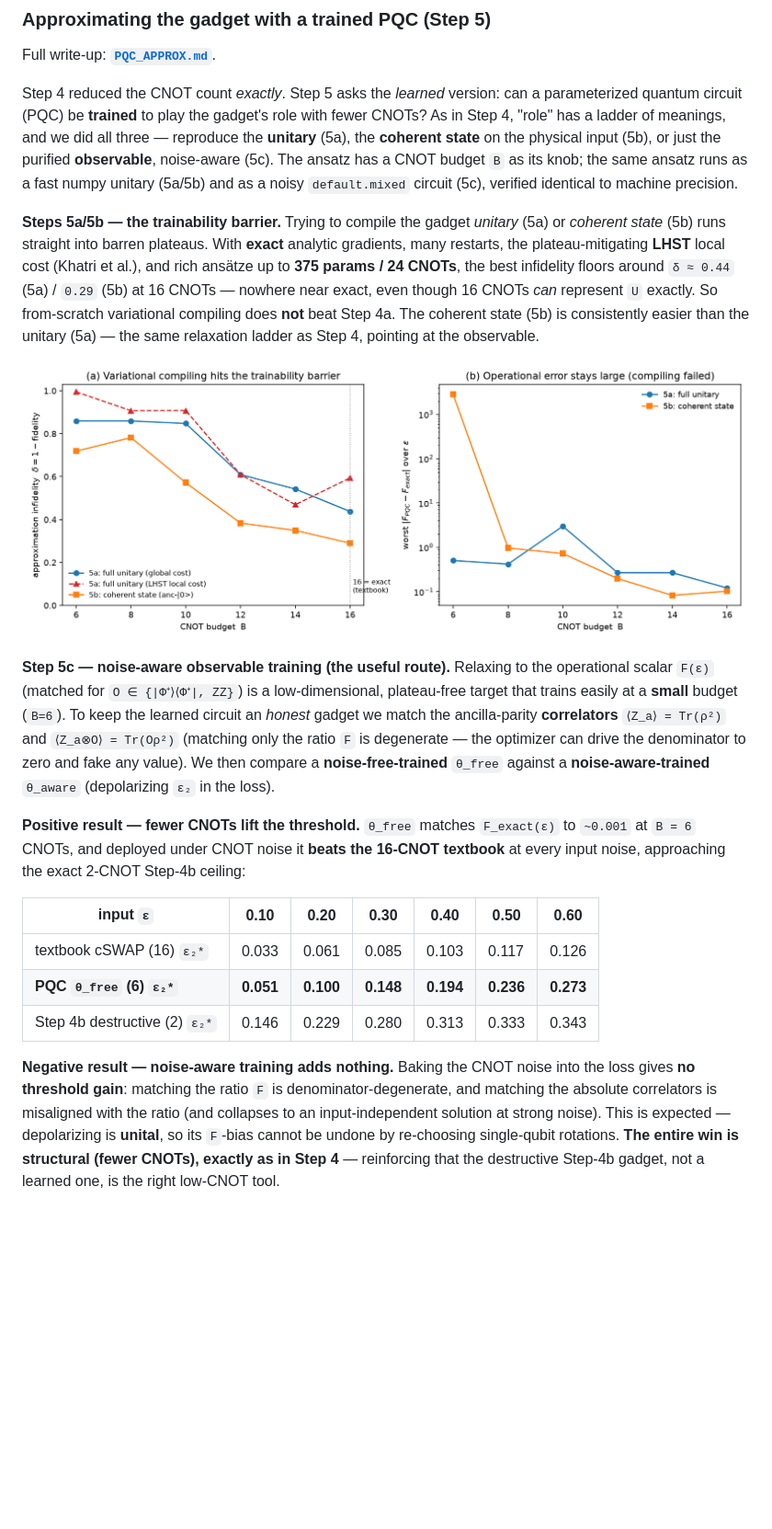
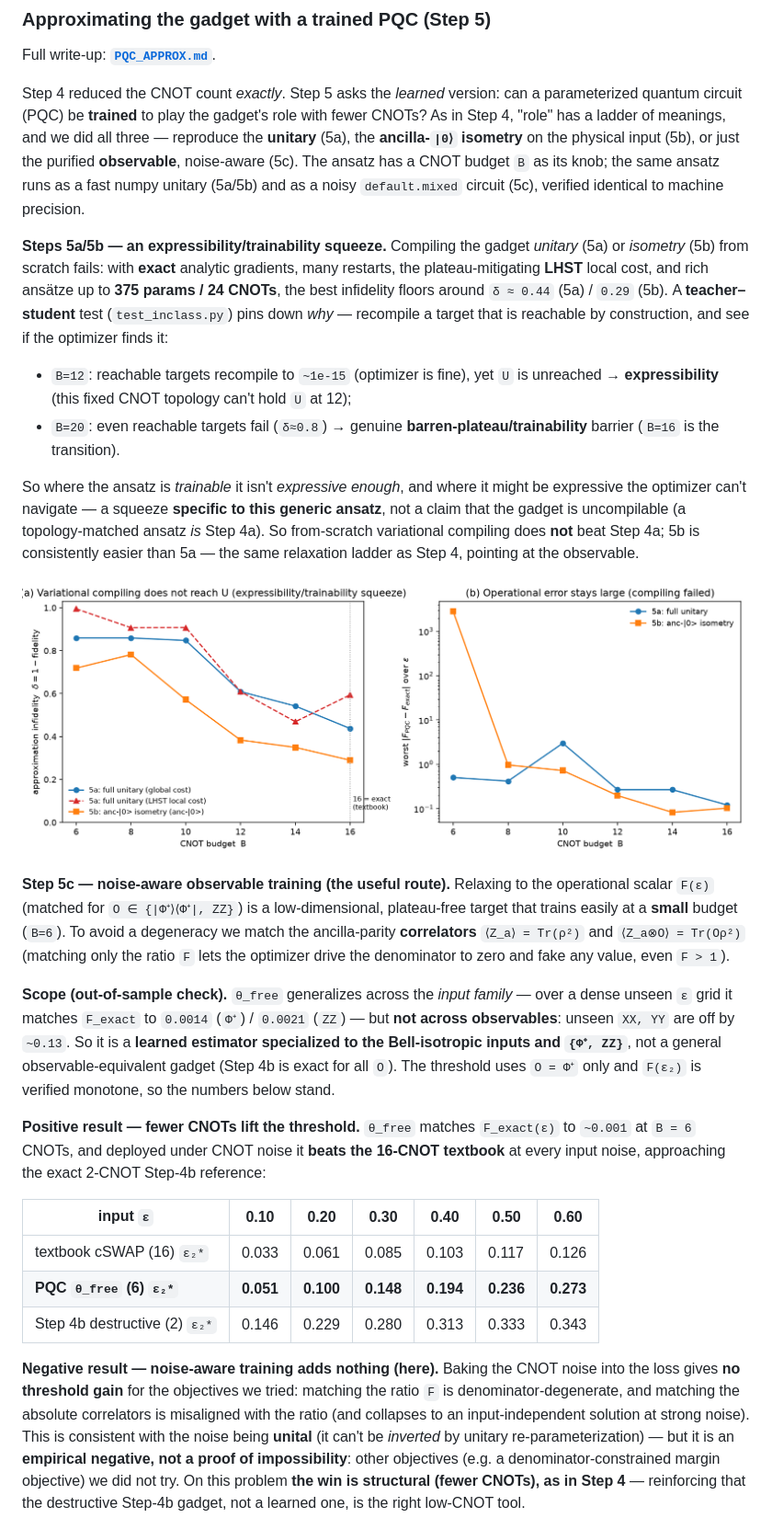
Before and after one commit to Han-JaeHoon/PQEC-Operational-Threshold, a Markdown page: README.md, the part around one of its changes. Shown at 92% size. GitHub-like rendering; pictures changed too: pqc_compile_pareto.png; blank space fills up the shorter version.

```diff
--- a/README.md
+++ b/README.md
@@ -256,34 +256,48 @@ Full write-up: **[`PQC_APPROX.md`](PQC_APPROX.md)**.
 Step 4 reduced the CNOT count *exactly*. Step 5 asks the *learned* version: can a
 parameterized quantum circuit (PQC) be **trained** to play the gadget's role with
 fewer CNOTs? As in Step 4, "role" has a ladder of meanings, and we did all three —
-reproduce the **unitary** (5a), the **coherent state** on the physical input (5b), or
-just the purified **observable**, noise-aware (5c). The ansatz has a CNOT budget `B`
-as its knob; the same ansatz runs as a fast numpy unitary (5a/5b) and as a noisy
-`default.mixed` circuit (5c), verified identical to machine precision.
+reproduce the **unitary** (5a), the **ancilla-`|0⟩` isometry** on the physical input
+(5b), or just the purified **observable**, noise-aware (5c). The ansatz has a CNOT
+budget `B` as its knob; the same ansatz runs as a fast numpy unitary (5a/5b) and as a
+noisy `default.mixed` circuit (5c), verified identical to machine precision.
 
-**Steps 5a/5b — the trainability barrier.** Trying to compile the gadget *unitary*
-(5a) or *coherent state* (5b) runs straight into barren plateaus. With **exact**
-analytic gradients, many restarts, the plateau-mitigating **LHST** local cost (Khatri
-et al.), and rich ansätze up to **375 params / 24 CNOTs**, the best infidelity floors
-around `δ ≈ 0.44` (5a) / `0.29` (5b) at 16 CNOTs — nowhere near exact, even though 16
-CNOTs *can* represent `U` exactly. So from-scratch variational compiling does **not**
-beat Step 4a. The coherent state (5b) is consistently easier than the unitary (5a) —
-the same relaxation ladder as Step 4, pointing at the observable.
+**Steps 5a/5b — an expressibility/trainability squeeze.** Compiling the gadget
+*unitary* (5a) or *isometry* (5b) from scratch fails: with **exact** analytic
+gradients, many restarts, the plateau-mitigating **LHST** local cost, and rich ansätze
+up to **375 params / 24 CNOTs**, the best infidelity floors around `δ ≈ 0.44` (5a) /
+`0.29` (5b). A **teacher–student** test (`test_inclass.py`) pins down *why* — recompile
+a target that is reachable by construction, and see if the optimizer finds it:
 
-![variational compiling barrier](pqc_compile_pareto.png)
+- `B=12`: reachable targets recompile to `~1e-15` (optimizer is fine), yet `U` is
+  unreached → **expressibility** (this fixed CNOT topology can't hold `U` at 12);
+- `B=20`: even reachable targets fail (`δ≈0.8`) → genuine **barren-plateau/trainability**
+  barrier (`B=16` is the transition).
+
+So where the ansatz is *trainable* it isn't *expressive enough*, and where it might be
+expressive the optimizer can't navigate — a squeeze **specific to this generic ansatz**,
+not a claim that the gadget is uncompilable (a topology-matched ansatz *is* Step 4a). So
+from-scratch variational compiling does **not** beat Step 4a; 5b is consistently easier
+than 5a — the same relaxation ladder as Step 4, pointing at the observable.
+
+![variational compiling squeeze](pqc_compile_pareto.png)
 
 **Step 5c — noise-aware observable training (the useful route).** Relaxing to the
 operational scalar `F(ε)` (matched for `O ∈ {|Φ⁺⟩⟨Φ⁺|, ZZ}`) is a low-dimensional,
-plateau-free target that trains easily at a **small** budget (`B=6`). To keep the
-learned circuit an *honest* gadget we match the ancilla-parity **correlators**
-`⟨Z_a⟩ = Tr(ρ²)` and `⟨Z_a⊗O⟩ = Tr(Oρ²)` (matching only the ratio `F` is degenerate —
-the optimizer can drive the denominator to zero and fake any value). We then compare
-a **noise-free-trained** `θ_free` against a **noise-aware-trained** `θ_aware`
-(depolarizing `ε₂` in the loss).
+plateau-free target that trains easily at a **small** budget (`B=6`). To avoid a
+degeneracy we match the ancilla-parity **correlators** `⟨Z_a⟩ = Tr(ρ²)` and
+`⟨Z_a⊗O⟩ = Tr(Oρ²)` (matching only the ratio `F` lets the optimizer drive the
+denominator to zero and fake any value, even `F > 1`).
+
+**Scope (out-of-sample check).** `θ_free` generalizes across the *input family* —
+over a dense unseen `ε` grid it matches `F_exact` to `0.0014` (`Φ⁺`) / `0.0021` (`ZZ`)
+— but **not across observables**: unseen `XX, YY` are off by `~0.13`. So it is a
+**learned estimator specialized to the Bell-isotropic inputs and `{Φ⁺, ZZ}`**, not a
+general observable-equivalent gadget (Step 4b is exact for all `O`). The threshold
+uses `O = Φ⁺` only and `F(ε₂)` is verified monotone, so the numbers below stand.
 
 **Positive result — fewer CNOTs lift the threshold.** `θ_free` matches `F_exact(ε)` to
 `~0.001` at `B = 6` CNOTs, and deployed under CNOT noise it **beats the 16-CNOT
-textbook** at every input noise, approaching the exact 2-CNOT Step-4b ceiling:
+textbook** at every input noise, approaching the exact 2-CNOT Step-4b reference:
 
 | input `ε` | 0.10 | 0.20 | 0.30 | 0.40 | 0.50 | 0.60 |
 |-----------|------|------|------|------|------|------|
@@ -291,13 +305,16 @@ textbook** at every input noise, approaching the exact 2-CNOT Step-4b ceiling:
 | **PQC `θ_free` (6) `ε₂*`** | **0.051** | **0.100** | **0.148** | **0.194** | **0.236** | **0.273** |
 | Step 4b destructive (2) `ε₂*` | 0.146 | 0.229 | 0.280 | 0.313 | 0.333 | 0.343 |
 
-**Negative result — noise-aware training adds nothing.** Baking the CNOT noise into the
-loss gives **no threshold gain**: matching the ratio `F` is denominator-degenerate,
-and matching the absolute correlators is misaligned with the ratio (and collapses to
-an input-independent solution at strong noise). This is expected — depolarizing is
-**unital**, so its `F`-bias cannot be undone by re-choosing single-qubit rotations.
-**The entire win is structural (fewer CNOTs), exactly as in Step 4** — reinforcing that
-the destructive Step-4b gadget, not a learned one, is the right low-CNOT tool.
+**Negative result — noise-aware training adds nothing (here).** Baking the CNOT noise
+into the loss gives **no threshold gain** for the objectives we tried: matching the
+ratio `F` is denominator-degenerate, and matching the absolute correlators is
+misaligned with the ratio (and collapses to an input-independent solution at strong
+noise). This is consistent with the noise being **unital** (it can't be *inverted* by
+unitary re-parameterization) — but it is an **empirical negative, not a proof of
+impossibility**: other objectives (e.g. a denominator-constrained margin objective) we
+did not try. On this problem **the win is structural (fewer CNOTs), as in Step 4** —
+reinforcing that the destructive Step-4b gadget, not a learned one, is the right
+low-CNOT tool.
 
 ![noise-aware PQC threshold](pqc_noise_aware.png)
 
```
Also changed, not shown: other parts of README.md (+6 -3 lines), PQC_APPROX.md (+88 -46 lines), PROGRESS.md (+30 -20 lines), circuit_pqc_ansatz.png (added), 6 other files.
